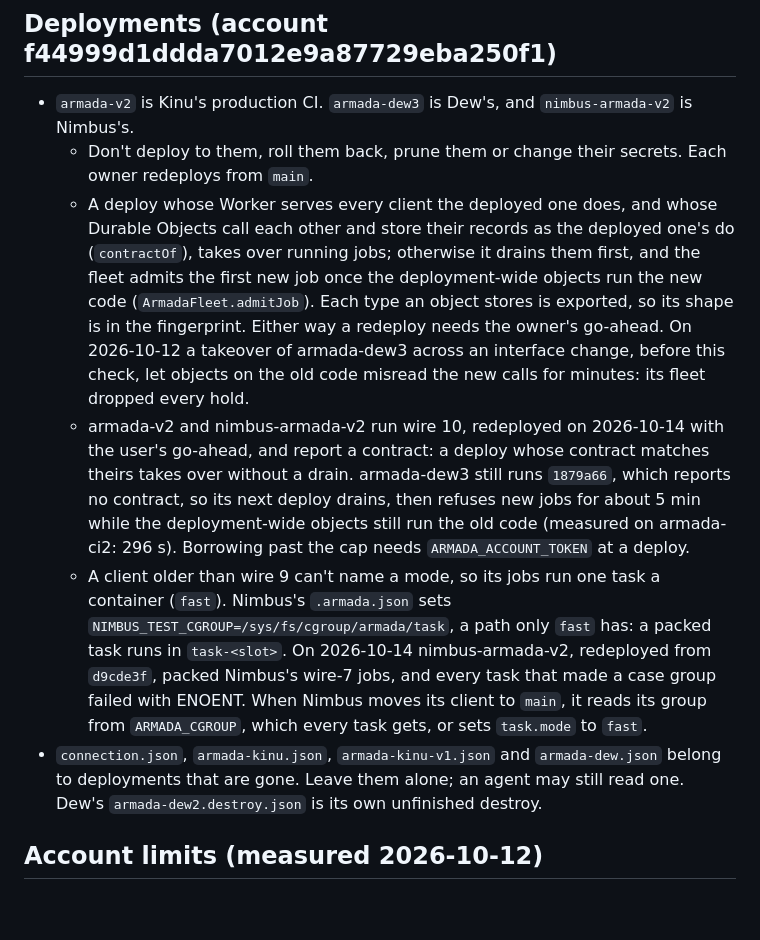
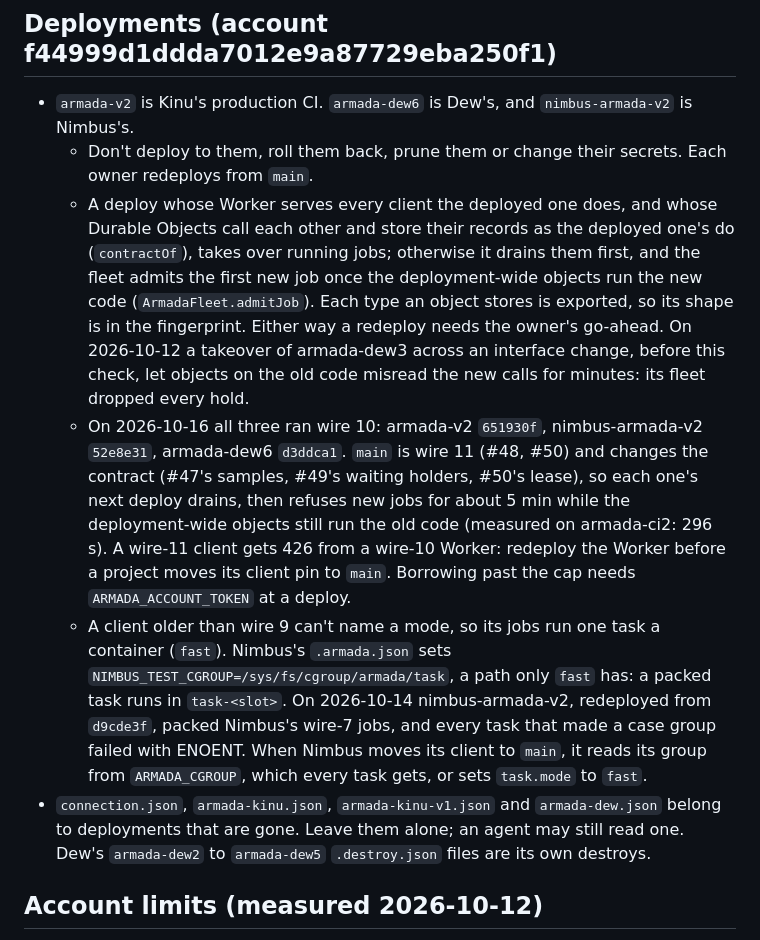
Before and after one commit to AshishKumar4/armada, a Markdown page: HANDOFF.md, the part around the change. GitHub-like rendering; blank space fills up the shorter version.

Commit message:
docs: HANDOFF says which deployments run which wire, and that main drains each

```diff
--- a/HANDOFF.md
+++ b/HANDOFF.md
@@ -61,7 +61,7 @@
   vessel takes it up where it was. Keep new steps in that record.
 
 ## Deployments (account f44999d1ddda7012e9a87729eba250f1)
-- `armada-v2` is Kinu's production CI. `armada-dew3` is Dew's, and `nimbus-armada-v2` is Nimbus's.
+- `armada-v2` is Kinu's production CI. `armada-dew6` is Dew's, and `nimbus-armada-v2` is Nimbus's.
   - Don't deploy to them, roll them back, prune them or change their secrets. Each owner redeploys from `main`.
   - A deploy whose Worker serves every client the deployed one does, and whose Durable Objects call each other and
     store their records as the deployed one's do (`contractOf`), takes over running jobs; otherwise it drains them
@@ -69,18 +69,19 @@
     (`ArmadaFleet.admitJob`). Each type an object stores is exported, so its shape is in the fingerprint. Either way a
     redeploy needs the owner's go-ahead. On 2026-10-12 a takeover of armada-dew3 across an interface change, before
     this check, let objects on the old code misread the new calls for minutes: its fleet dropped every hold.
-  - armada-v2 and nimbus-armada-v2 run wire 10, redeployed on 2026-10-14 with the user's go-ahead, and report a
-    contract: a deploy whose contract matches theirs takes over without a drain. armada-dew3 still runs `1879a66`, which
-    reports no contract, so its next deploy drains, then refuses new jobs for about 5 min while the deployment-wide
-    objects still run the old code (measured on armada-ci2: 296 s). Borrowing past the cap needs
-    `ARMADA_ACCOUNT_TOKEN` at a deploy.
+  - On 2026-10-16 all three ran wire 10: armada-v2 `651930f`, nimbus-armada-v2 `52e8e31`, armada-dew6 `d3ddca1`.
+    `main` is wire 11 (#48, #50) and changes the contract (#47's samples, #49's waiting holders, #50's lease), so each
+    one's next deploy drains, then refuses new jobs for about 5 min while the deployment-wide objects still run the
+    old code (measured on armada-ci2: 296 s). A wire-11 client gets 426 from a wire-10 Worker: redeploy the Worker
+    before a project moves its client pin to `main`. Borrowing past the cap needs `ARMADA_ACCOUNT_TOKEN` at a deploy.
   - A client older than wire 9 can't name a mode, so its jobs run one task a container (`fast`). Nimbus's
     `.armada.json` sets `NIMBUS_TEST_CGROUP=/sys/fs/cgroup/armada/task`, a path only `fast` has: a packed task runs in
     `task-<slot>`. On 2026-10-14 nimbus-armada-v2, redeployed from `d9cde3f`, packed Nimbus's wire-7 jobs, and every
     task that made a case group failed with ENOENT. When Nimbus moves its client to `main`, it reads its group from
     `ARMADA_CGROUP`, which every task gets, or sets `task.mode` to `fast`.
 - `connection.json`, `armada-kinu.json`, `armada-kinu-v1.json` and `armada-dew.json` belong to deployments that are
-  gone. Leave them alone; an agent may still read one. Dew's `armada-dew2.destroy.json` is its own unfinished destroy.
+  gone. Leave them alone; an agent may still read one. Dew's `armada-dew2` to `armada-dew5` `.destroy.json` files are
+  its own destroys.
 
 ## Account limits (measured 2026-10-12)
 - Every container app in the account shares 1,500 concurrent vCPUs, 6 TiB of memory and 30 TB of disk
```
